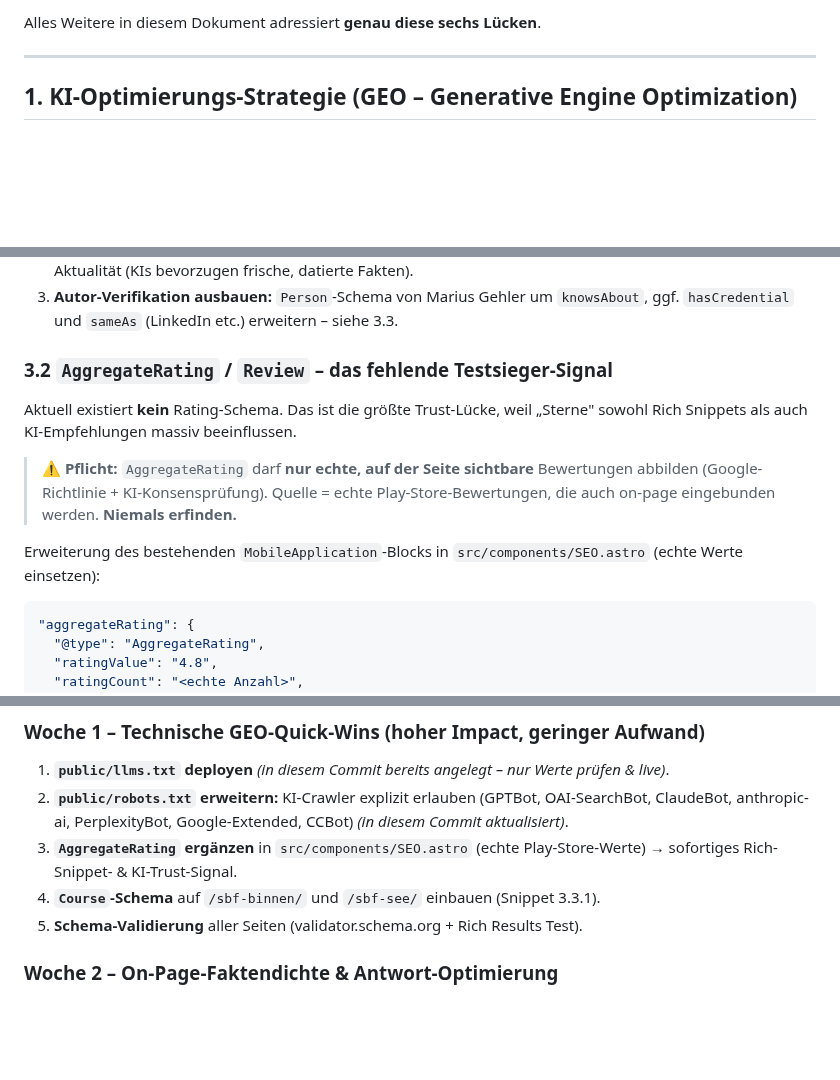
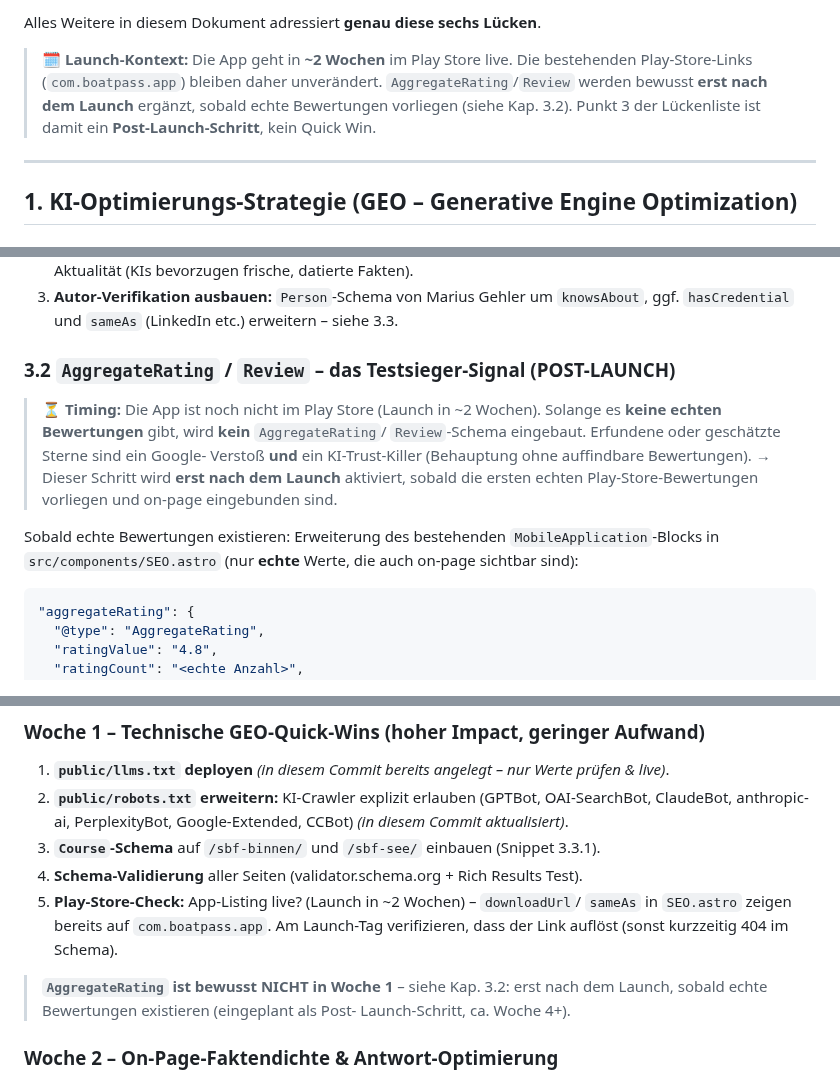
Before and after one commit to mgehler-tech/boatpass-website, a Markdown page: docs/seo-geo-strategie-2026.md, 3 parts joined by grey strips. Rendered like a GitHub page; blank space fills up the shorter version.

Commit message:
SEO/GEO-Strategie: AggregateRating als Post-Launch-Schritt markiert
App-Launch im Play Store steht in ca. 2 Wochen bevor. Rating-/Review-Schema
wird erst nach echten Bewertungen ergaenzt; Play-Store-Links bleiben.

Co-Authored-By: Claude Opus 4.8 <noreply@anthropic.com>
Claude-Session: https://claude.ai/code/session_01NtQDtBuAdQehj6V19JnRQt

````diff
--- a/docs/seo-geo-strategie-2026.md
+++ b/docs/seo-geo-strategie-2026.md
@@ -37,6 +37,12 @@ festlegt, wo wir *nicht* mehr investieren müssen:
 6. **Citation-fähige Faktentabellen** sind in Prosa „versteckt", statt als parsebare `<table>` ausgezeichnet.
 
 Alles Weitere in diesem Dokument adressiert **genau diese sechs Lücken**.
+
+> 🗓️ **Launch-Kontext:** Die App geht in **~2 Wochen** im Play Store live. Die
+> bestehenden Play-Store-Links (`com.boatpass.app`) bleiben daher unverändert.
+> `AggregateRating`/`Review` werden bewusst **erst nach dem Launch** ergänzt,
+> sobald echte Bewertungen vorliegen (siehe Kap. 3.2). Punkt 3 der Lückenliste
+> ist damit ein **Post-Launch-Schritt**, kein Quick Win.
 
 ---
 
@@ -218,17 +224,18 @@ Die Behauptung „aktueller, amtlicher Fragenkatalog" muss maschinenlesbar beleg
 3. **Autor-Verifikation ausbauen:** `Person`-Schema von Marius Gehler um `knowsAbout`,
    ggf. `hasCredential` und `sameAs` (LinkedIn etc.) erweitern – siehe 3.3.
 
-### 3.2 `AggregateRating` / `Review` – das fehlende Testsieger-Signal
+### 3.2 `AggregateRating` / `Review` – das Testsieger-Signal (POST-LAUNCH)
 
-Aktuell existiert **kein** Rating-Schema. Das ist die größte Trust-Lücke, weil
-„Sterne" sowohl Rich Snippets als auch KI-Empfehlungen massiv beeinflussen.
+> ⏳ **Timing:** Die App ist noch nicht im Play Store (Launch in ~2 Wochen).
+> Solange es **keine echten Bewertungen** gibt, wird **kein** `AggregateRating`/
+> `Review`-Schema eingebaut. Erfundene oder geschätzte Sterne sind ein Google-
+> Verstoß **und** ein KI-Trust-Killer (Behauptung ohne auffindbare Bewertungen).
+> → Dieser Schritt wird **erst nach dem Launch** aktiviert, sobald die ersten
+> echten Play-Store-Bewertungen vorliegen und on-page eingebunden sind.
 
-> ⚠️ **Pflicht:** `AggregateRating` darf **nur echte, auf der Seite sichtbare**
-> Bewertungen abbilden (Google-Richtlinie + KI-Konsensprüfung). Quelle = echte
-> Play-Store-Bewertungen, die auch on-page eingebunden werden. **Niemals erfinden.**
-
-Erweiterung des bestehenden `MobileApplication`-Blocks in `src/components/SEO.astro`
-(echte Werte einsetzen):
+Sobald echte Bewertungen existieren: Erweiterung des bestehenden
+`MobileApplication`-Blocks in `src/components/SEO.astro` (nur **echte** Werte,
+die auch on-page sichtbar sind):
 
 ```json
 "aggregateRating": {
@@ -437,9 +447,15 @@ beziehen sich auf den realen Stand in `src/`.
 ### Woche 1 – Technische GEO-Quick-Wins (hoher Impact, geringer Aufwand)
 1. **`public/llms.txt` deployen** *(in diesem Commit bereits angelegt – nur Werte prüfen & live)*.
 2. **`public/robots.txt` erweitern:** KI-Crawler explizit erlauben (GPTBot, OAI-SearchBot, ClaudeBot, anthropic-ai, PerplexityBot, Google-Extended, CCBot) *(in diesem Commit aktualisiert)*.
-3. **`AggregateRating` ergänzen** in `src/components/SEO.astro` (echte Play-Store-Werte) → sofortiges Rich-Snippet- & KI-Trust-Signal.
-4. **`Course`-Schema** auf `/sbf-binnen/` und `/sbf-see/` einbauen (Snippet 3.3.1).
-5. **Schema-Validierung** aller Seiten (validator.schema.org + Rich Results Test).
+3. **`Course`-Schema** auf `/sbf-binnen/` und `/sbf-see/` einbauen (Snippet 3.3.1).
+4. **Schema-Validierung** aller Seiten (validator.schema.org + Rich Results Test).
+5. **Play-Store-Check:** App-Listing live? (Launch in ~2 Wochen) – `downloadUrl`/
+   `sameAs` in `SEO.astro` zeigen bereits auf `com.boatpass.app`. Am Launch-Tag
+   verifizieren, dass der Link auflöst (sonst kurzzeitig 404 im Schema).
+
+> **`AggregateRating` ist bewusst NICHT in Woche 1** – siehe Kap. 3.2: erst
+> nach dem Launch, sobald echte Bewertungen existieren (eingeplant als Post-
+> Launch-Schritt, ca. Woche 4+).
 
 ### Woche 2 – On-Page-Faktendichte & Antwort-Optimierung
 6. **Answer-Snippet-Blöcke** (Kap. 1.3) an den Anfang aller 5 Pillar-Seiten + der Top-Blogposts setzen.
````
Also changed, not shown: other parts of docs/seo-geo-strategie-2026.md (+4 -1 lines).
